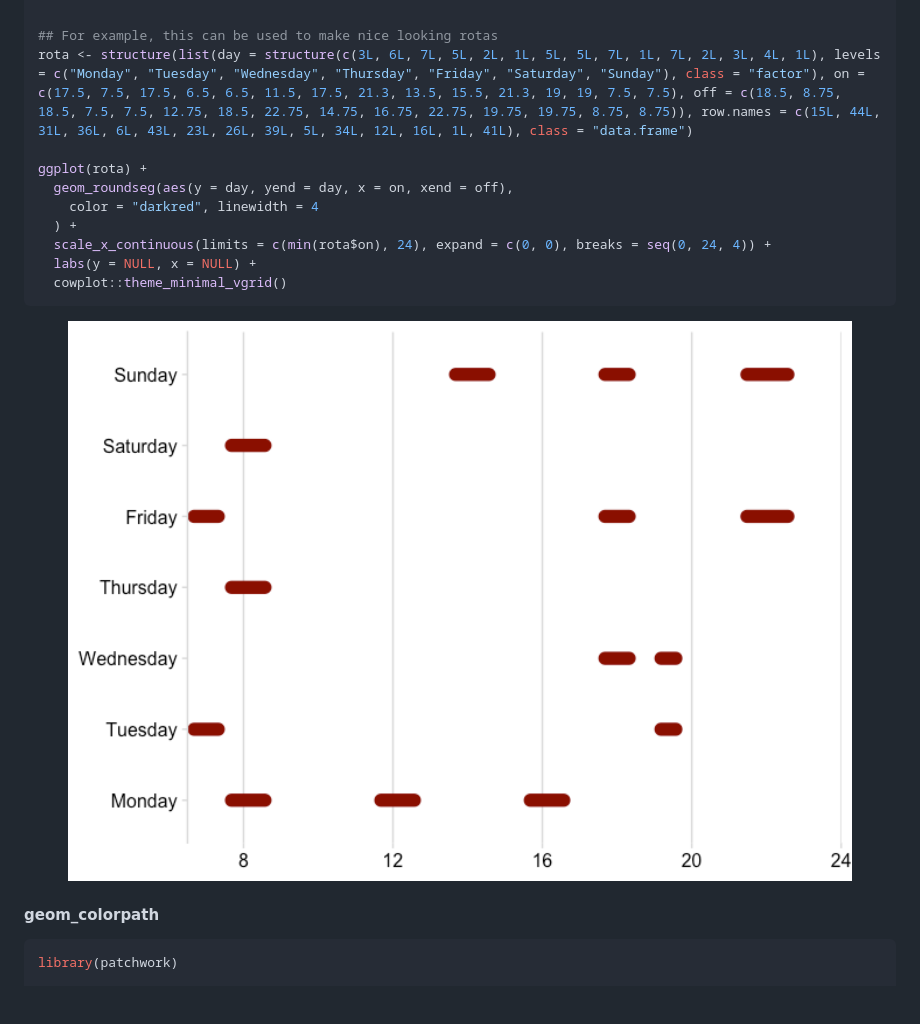
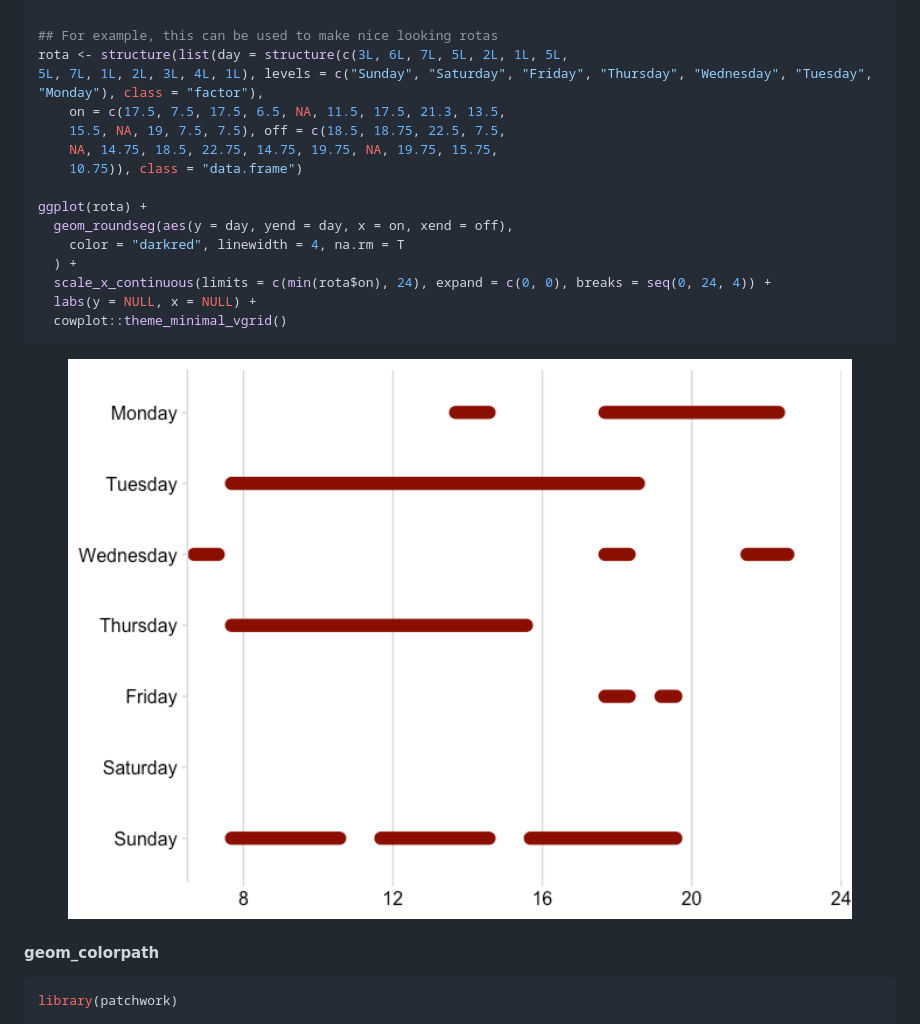
Before and after one commit to tjebo/ggtrail, a Markdown page: README.md, the part around the change printed below. Rendered like a GitHub page; pictures changed too: man/figures/README-unnamed-chunk-2-2.png; blank space fills up the shorter version.

````diff
--- a/README.md
+++ b/README.md
@@ -57,11 +58,17 @@ ggplot(df_hor, aes(x, y)) +
 ``` r
 
 ## For example, this can be used to make nice looking rotas
-rota <- structure(list(day = structure(c(3L, 6L, 7L, 5L, 2L, 1L, 5L, 5L, 7L, 1L, 7L, 2L, 3L, 4L, 1L), levels = c("Monday", "Tuesday", "Wednesday", "Thursday", "Friday", "Saturday", "Sunday"), class = "factor"), on = c(17.5, 7.5, 17.5, 6.5, 6.5, 11.5, 17.5, 21.3, 13.5, 15.5, 21.3, 19, 19, 7.5, 7.5), off = c(18.5, 8.75, 18.5, 7.5, 7.5, 12.75, 18.5, 22.75, 14.75, 16.75, 22.75, 19.75, 19.75, 8.75, 8.75)), row.names = c(15L, 44L, 31L, 36L, 6L, 43L, 23L, 26L, 39L, 5L, 34L, 12L, 16L, 1L, 41L), class = "data.frame")
+rota <- structure(list(day = structure(c(3L, 6L, 7L, 5L, 2L, 1L, 5L,
+5L, 7L, 1L, 2L, 3L, 4L, 1L), levels = c("Sunday", "Saturday", "Friday", "Thursday", "Wednesday", "Tuesday",
+"Monday"), class = "factor"),
+    on = c(17.5, 7.5, 17.5, 6.5, NA, 11.5, 17.5, 21.3, 13.5,
+    15.5, NA, 19, 7.5, 7.5), off = c(18.5, 18.75, 22.5, 7.5,
+    NA, 14.75, 18.5, 22.75, 14.75, 19.75, NA, 19.75, 15.75,
+    10.75)), class = "data.frame")
 
 ggplot(rota) +
   geom_roundseg(aes(y = day, yend = day, x = on, xend = off),
-    color = "darkred", linewidth = 4
+    color = "darkred", linewidth = 4, na.rm = T
   ) +
   scale_x_continuous(limits = c(min(rota$on), 24), expand = c(0, 0), breaks = seq(0, 24, 4)) +
   labs(y = NULL, x = NULL) +
````
Also changed, not shown: other parts of README.md (+3 -2 lines), 1 other file.
